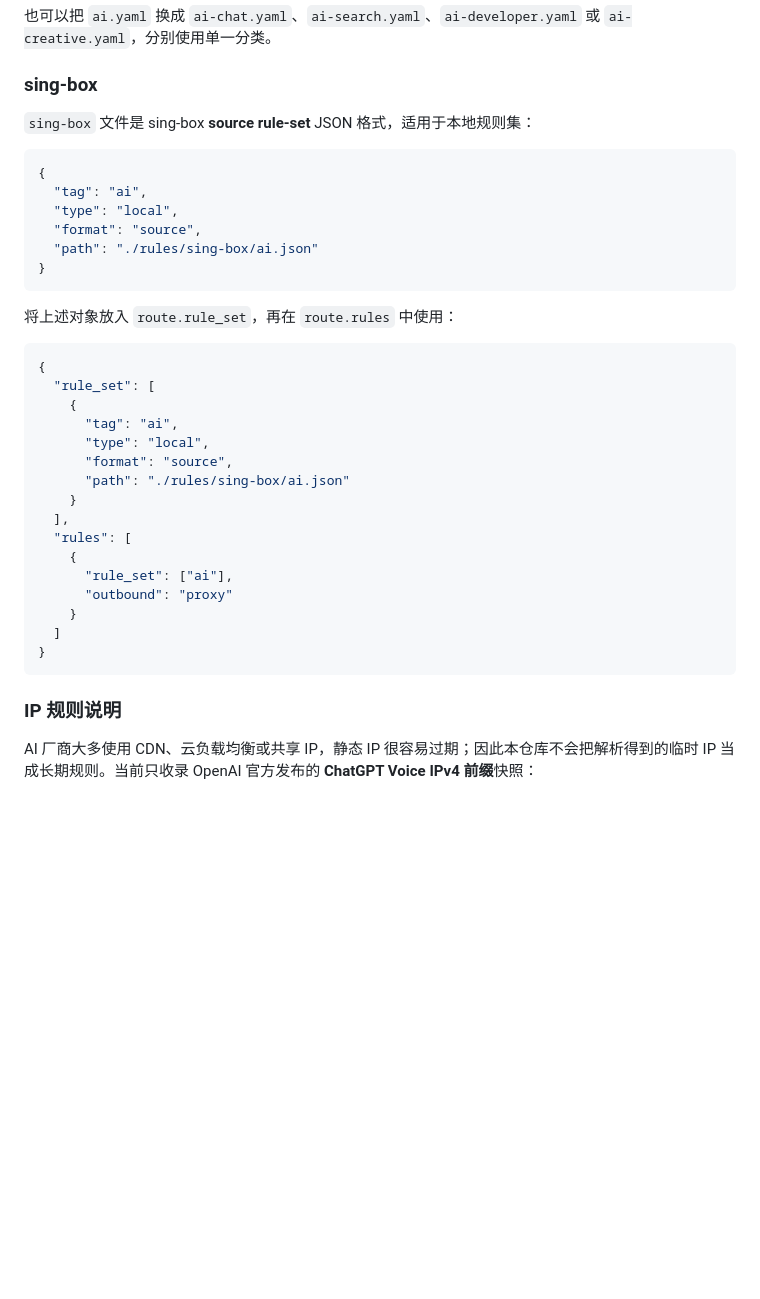
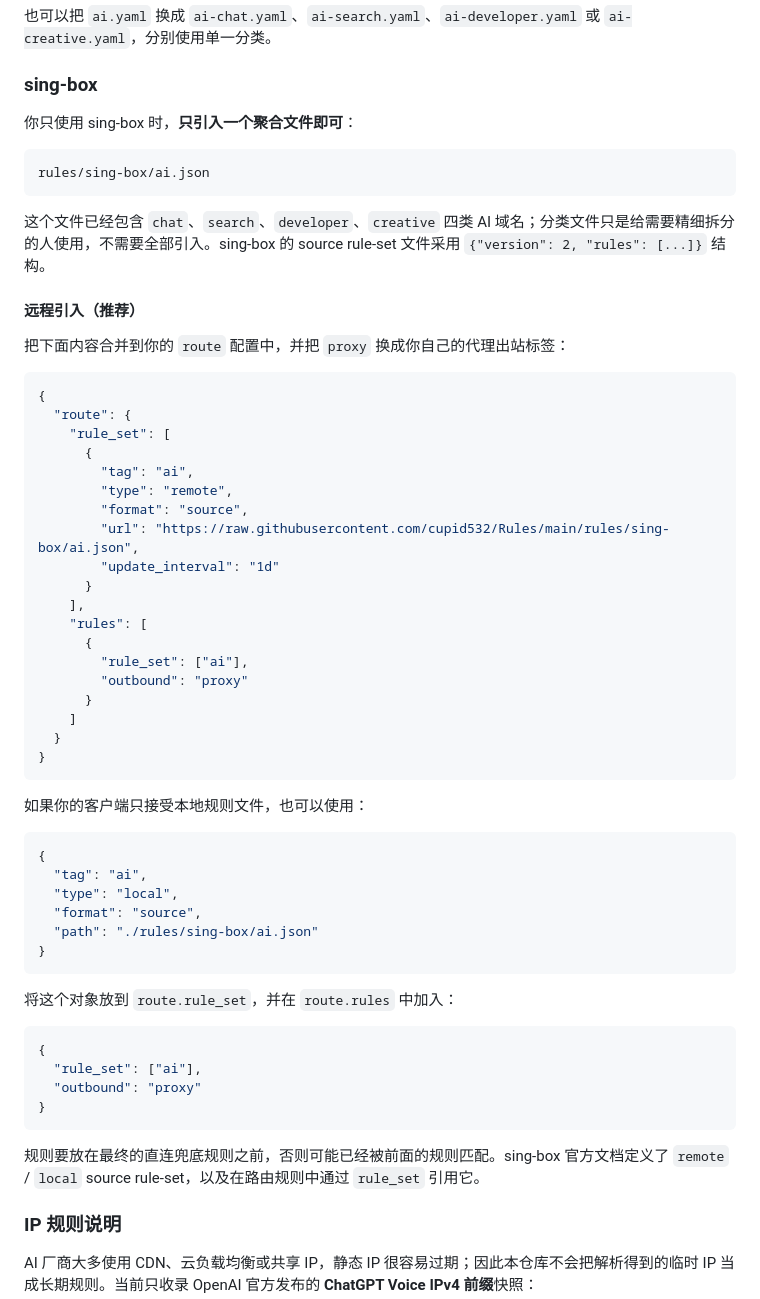
Before and after one commit to cupid532/Rules, a Markdown page: README.md, the part around the change. GitHub-like rendering; blank space fills up the shorter version.

Commit message:
docs: explain aggregated sing-box AI rule set

````diff
--- a/README.md
+++ b/README.md
@@ -36,7 +36,41 @@ rules:
 
 ### sing-box
 
-`sing-box` 文件是 sing-box **source rule-set** JSON 格式，适用于本地规则集：
+你只使用 sing-box 时，**只引入一个聚合文件即可**：
+
+```text
+rules/sing-box/ai.json
+```
+
+这个文件已经包含 `chat`、`search`、`developer`、`creative` 四类 AI 域名；分类文件只是给需要精细拆分的人使用，不需要全部引入。sing-box 的 source rule-set 文件采用 `{"version": 2, "rules": [...]}` 结构。
+
+#### 远程引入（推荐）
+
+把下面内容合并到你的 `route` 配置中，并把 `proxy` 换成你自己的代理出站标签：
+
+```json
+{
+  "route": {
+    "rule_set": [
+      {
+        "tag": "ai",
+        "type": "remote",
+        "format": "source",
+        "url": "https://raw.githubusercontent.com/cupid532/Rules/main/rules/sing-box/ai.json",
+        "update_interval": "1d"
+      }
+    ],
+    "rules": [
+      {
+        "rule_set": ["ai"],
+        "outbound": "proxy"
+      }
+    ]
+  }
+}
+```
+
+如果你的客户端只接受本地规则文件，也可以使用：
 
 ```json
 {
@@ -47,26 +81,16 @@ rules:
 }
 ```
 
-将上述对象放入 `route.rule_set`，再在 `route.rules` 中使用：
+将这个对象放到 `route.rule_set`，并在 `route.rules` 中加入：
 
 ```json
 {
-  "rule_set": [
-    {
-      "tag": "ai",
-      "type": "local",
-      "format": "source",
-      "path": "./rules/sing-box/ai.json"
-    }
-  ],
-  "rules": [
-    {
-      "rule_set": ["ai"],
-      "outbound": "proxy"
-    }
-  ]
+  "rule_set": ["ai"],
+  "outbound": "proxy"
 }
 ```
+
+规则要放在最终的直连兜底规则之前，否则可能已经被前面的规则匹配。sing-box 官方文档定义了 `remote` / `local` source rule-set，以及在路由规则中通过 `rule_set` 引用它。
 
 ### IP 规则说明
 
````
